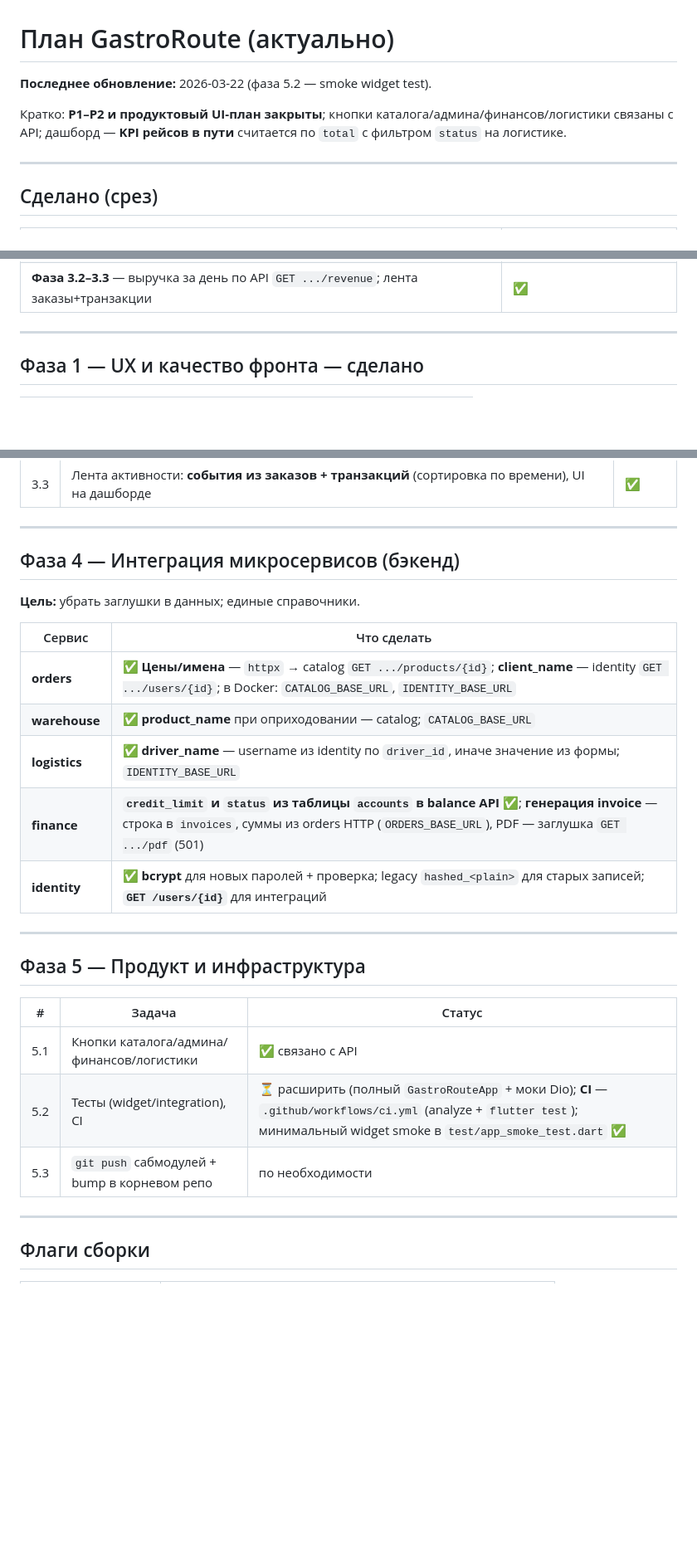
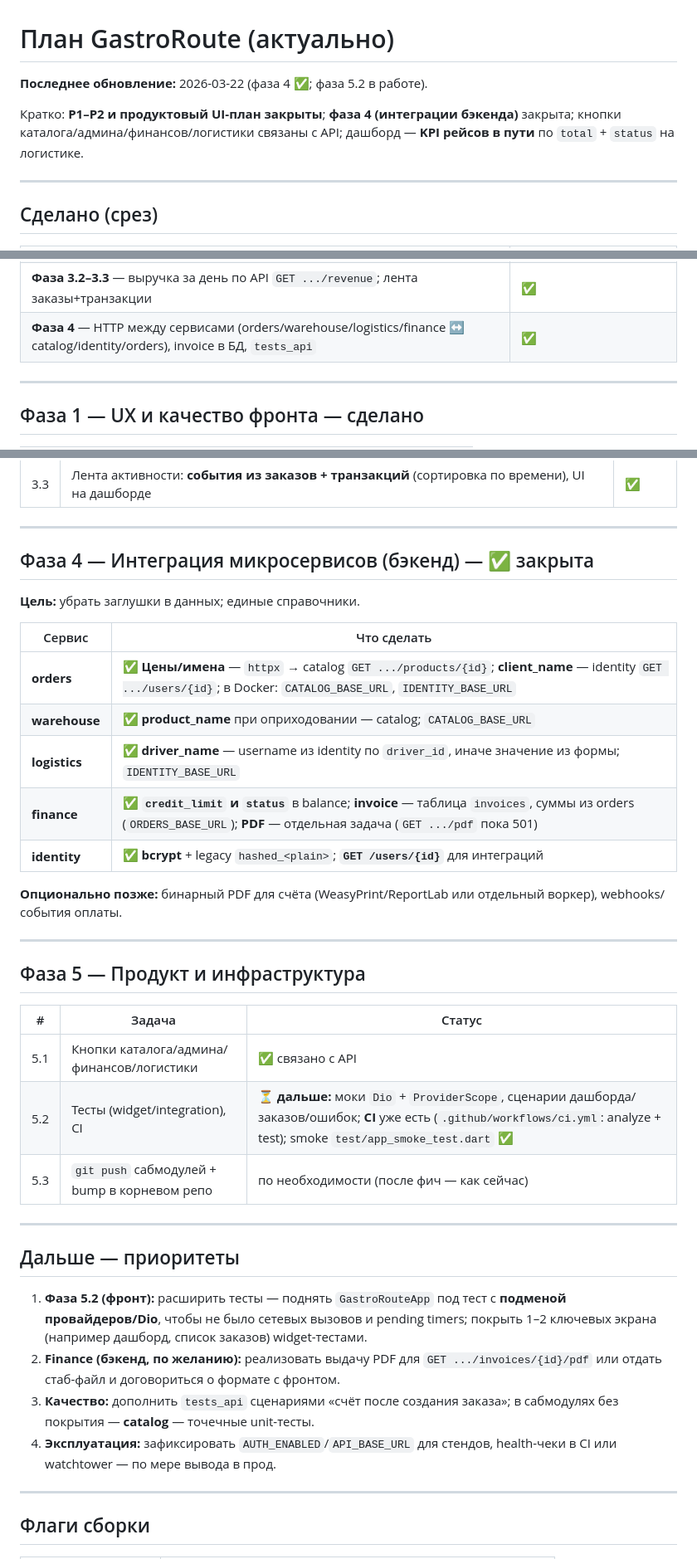
Before and after one commit to Eliaveta88/frontend, a Markdown page: docs/PLAN_TASKS.md, 3 parts joined by grey strips. Shown at 83% size. GitHub-like rendering; blank space fills up the shorter version.

Commit message:
docs: refresh PLAN_TASKS — phase 4 closed, next priorities

```diff
--- a/docs/PLAN_TASKS.md
+++ b/docs/PLAN_TASKS.md
@@ -1,8 +1,8 @@
 # План GastroRoute (актуально)
 
-**Последнее обновление:** 2026-03-22 (фаза 5.2 — smoke widget test).
+**Последнее обновление:** 2026-03-22 (фаза 4 ✅; фаза 5.2 в работе).
 
-Кратко: **P1–P2 и продуктовый UI-план закрыты**; кнопки каталога/админа/финансов/логистики связаны с API; дашборд — **KPI рейсов в пути** считается по `total` с фильтром `status` на логистике.
+Кратко: **P1–P2 и продуктовый UI-план закрыты**; **фаза 4 (интеграции бэкенда)** закрыта; кнопки каталога/админа/финансов/логистики связаны с API; дашборд — **KPI рейсов в пути** по `total` + `status` на логистике.
 
 ---
 
@@ -21,6 +21,7 @@
 | Продуктовый UI: без Traefik/dev-текстов в интерфейсе | ✅ см. `PLAN_UI_PRODUCT.md` |
 | **Фаза 2** — persist JWT, восстановление сессии, бизнес-API через `dioProvider` | ✅ |
 | **Фаза 3.2–3.3** — выручка за день по API `GET .../revenue`; лента заказы+транзакции | ✅ |
+| **Фаза 4** — HTTP между сервисами (orders/warehouse/logistics/finance ↔ catalog/identity/orders), invoice в БД, `tests_api` | ✅ |
 
 ---
 
@@ -57,7 +58,7 @@
 
 ---
 
-## Фаза 4 — Интеграция микросервисов (бэкенд)
+## Фаза 4 — Интеграция микросервисов (бэкенд) — ✅ закрыта
 
 **Цель:** убрать заглушки в данных; единые справочники.
 
@@ -66,8 +67,10 @@
 | **orders** | ✅ **Цены/имена** — `httpx` → catalog `GET .../products/{id}`; **client_name** — identity `GET .../users/{id}`; в Docker: `CATALOG_BASE_URL`, `IDENTITY_BASE_URL` |
 | **warehouse** | ✅ **product_name** при оприходовании — catalog; `CATALOG_BASE_URL` |
 | **logistics** | ✅ **driver_name** — username из identity по `driver_id`, иначе значение из формы; `IDENTITY_BASE_URL` |
-| **finance** | **`credit_limit` и `status` из таблицы `accounts` в balance API** ✅; **генерация invoice** — строка в `invoices`, суммы из orders HTTP (`ORDERS_BASE_URL`), PDF — заглушка `GET .../pdf` (501) |
-| **identity** | ✅ **bcrypt** для новых паролей + проверка; legacy `hashed_<plain>` для старых записей; **`GET /users/{id}`** для интеграций |
+| **finance** | ✅ **`credit_limit` и `status`** в balance; **invoice** — таблица `invoices`, суммы из orders (`ORDERS_BASE_URL`); **PDF** — отдельная задача (`GET .../pdf` пока 501) |
+| **identity** | ✅ **bcrypt** + legacy `hashed_<plain>`; **`GET /users/{id}`** для интеграций |
+
+**Опционально позже:** бинарный PDF для счёта (WeasyPrint/ReportLab или отдельный воркер), webhooks/события оплаты.
 
 ---
 
@@ -76,8 +79,17 @@
 | # | Задача | Статус |
 |---|--------|--------|
 | 5.1 | Кнопки каталога/админа/финансов/логистики | ✅ связано с API |
-| 5.2 | Тесты (widget/integration), CI | ⏳ расширить (полный `GastroRouteApp` + моки Dio); **CI** — `.github/workflows/ci.yml` (analyze + `flutter test`); минимальный widget smoke в `test/app_smoke_test.dart` ✅ |
-| 5.3 | `git push` сабмодулей + bump в корневом репо | по необходимости |
+| 5.2 | Тесты (widget/integration), CI | ⏳ **дальше:** моки `Dio` + `ProviderScope`, сценарии дашборда/заказов/ошибок; **CI** уже есть (`.github/workflows/ci.yml`: analyze + test); smoke `test/app_smoke_test.dart` ✅ |
+| 5.3 | `git push` сабмодулей + bump в корневом репо | по необходимости (после фич — как сейчас) |
+
+---
+
+## Дальше — приоритеты
+
+1. **Фаза 5.2 (фронт):** расширить тесты — поднять `GastroRouteApp` под тест с **подменой провайдеров/Dio**, чтобы не было сетевых вызовов и pending timers; покрыть 1–2 ключевых экрана (например дашборд, список заказов) widget-тестами.
+2. **Finance (бэкенд, по желанию):** реализовать выдачу PDF для `GET .../invoices/{id}/pdf` или отдать стаб-файл и договориться о формате с фронтом.
+3. **Качество:** дополнить `tests_api` сценариями «счёт после создания заказа»; в сабмодулях без покрытия — **catalog** — точечные unit-тесты.
+4. **Эксплуатация:** зафиксировать `AUTH_ENABLED`/`API_BASE_URL` для стендов, health-чеки в CI или watchtower — по мере вывода в прод.
 
 ---
 
```
